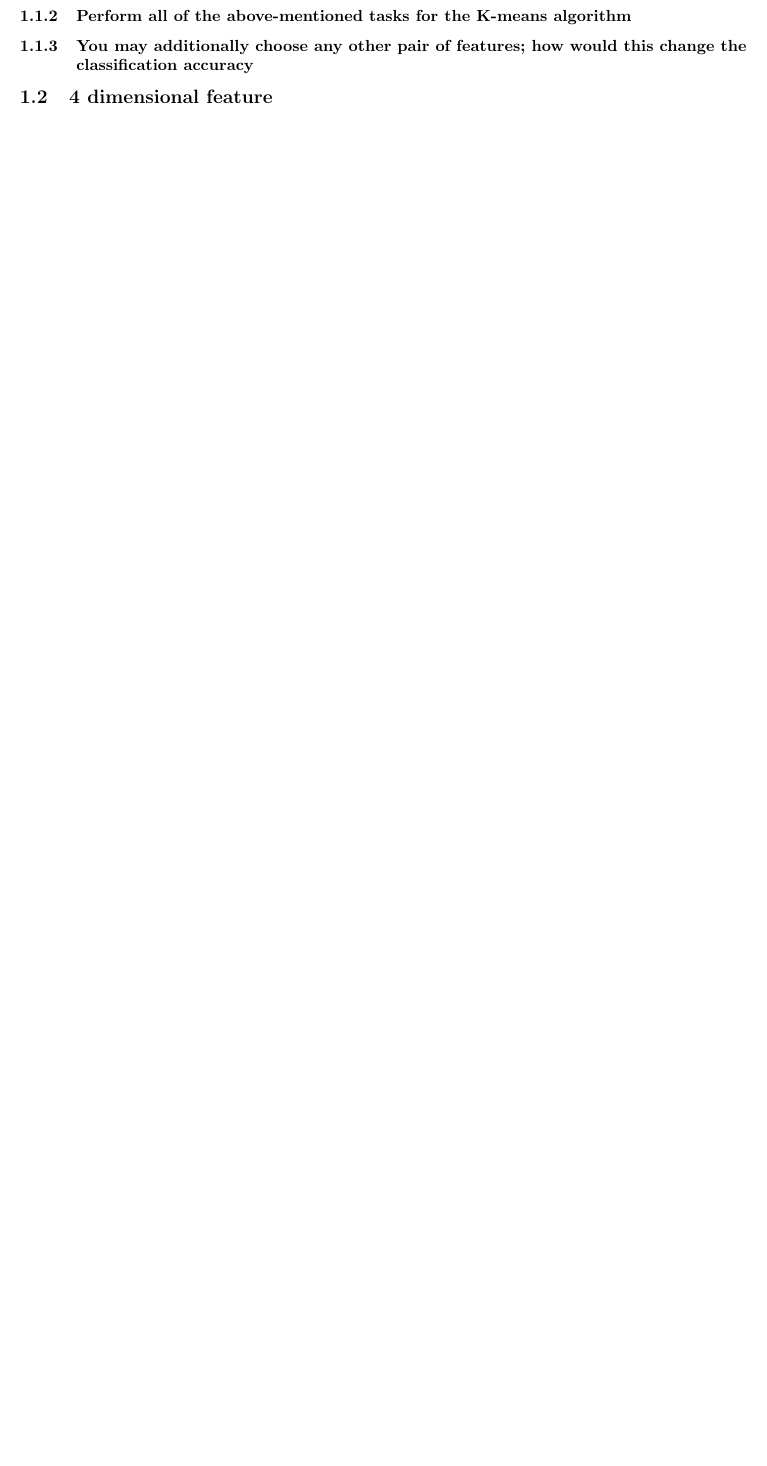
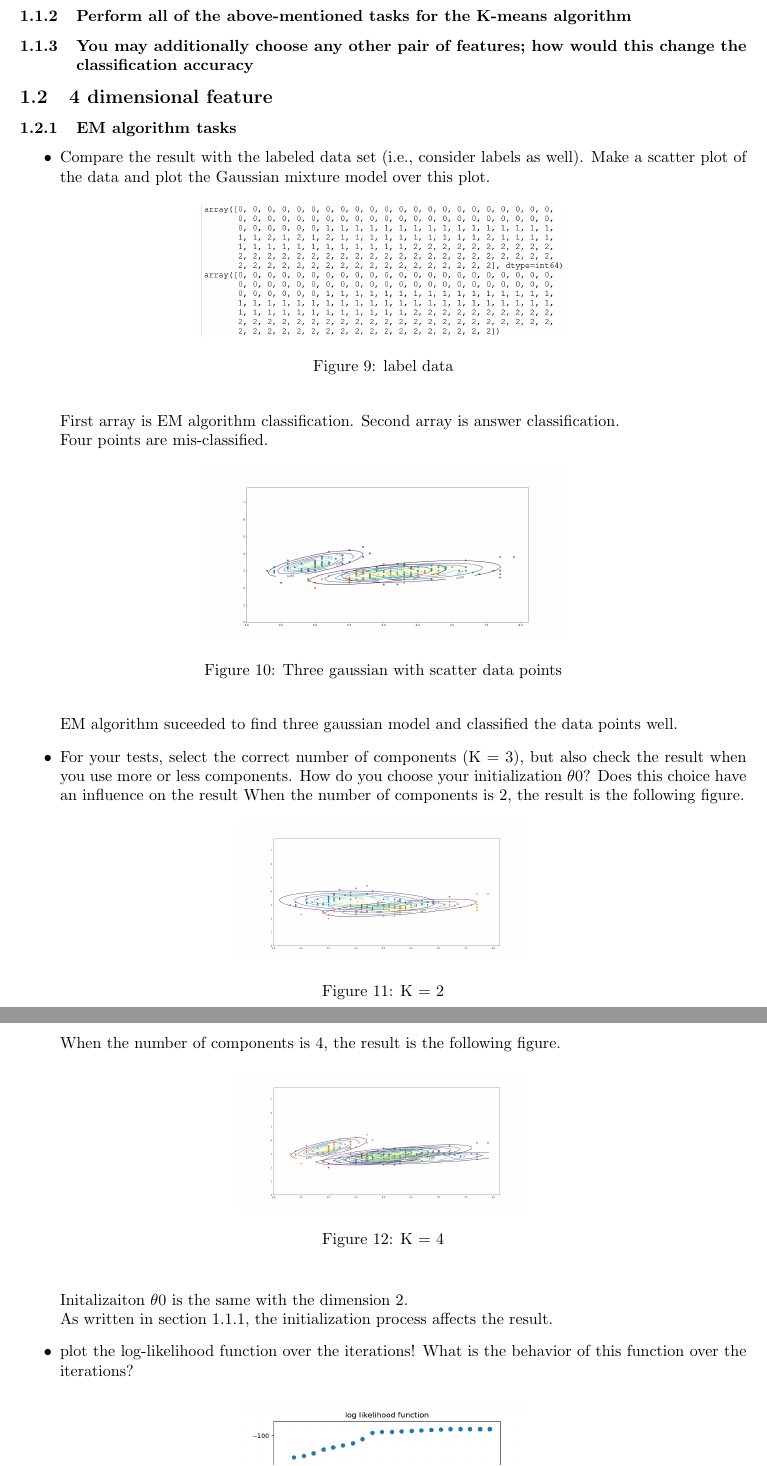
Before and after one commit to alex4864/CI-Assignment-5, a LaTeX problem sheet (report/hw5-LeeShadleyLee.tex): part of page 5 of 5 before the commit and two parts of pages 5 and 6 of 8 after it, the two joined at a grey line, cut so that both start at the same text, the shorter picture padded with empty space. Compiled offline with pdfLaTeX.

Commit message:
Update EM 4 dimension

```diff
--- a/report/hw5-LeeShadleyLee.tex
+++ b/report/hw5-LeeShadleyLee.tex
@@ -108,3 +108,48 @@
 	\subsubsection{You may additionally choose any other pair of features; how would this change the classiﬁcation accuracy}
 
 	\subsection{4 dimensional feature}
+	\subsubsection{EM algorithm tasks}
+	\begin{itemize}
+		\item Compare the result with the labeled data set (i.e., consider labels as well). Make a scatter plot of the data and plot the Gaussian mixture model over this plot.
+
+		\begin{figure}[h]
+			\begin{center}
+				\includegraphics[width=0.5\textwidth]{4_number_diff.png}
+				\caption{label data}
+			\end{center}
+		\end{figure}
+		First array is EM algorithm classification. Second array is answer classification.\\
+		Four points are mis-classified.
+
+		\begin{figure}[h]
+			\begin{center}
+				\includegraphics[width=0.5\textwidth]{4_gauss.png}
+				\caption{Three gaussian with scatter data points}
+			\end{center}
+		\end{figure}
+
+		EM algorithm suceeded to find three gaussian model and classified the data points well.
+
+		\item For your tests, select the correct number of components (K = 3), but also check the result when you use more or less components. How do you choose your initialization $\theta$0? Does this choice have an inﬂuence on the result
+		When the number of components is 2, the result is the following figure.
+
+		\begin{figure}[h]
+			\begin{center}
+				\includegraphics[width=0.4\textwidth]{4_K2.png}
+				\caption{K $=$ 2}
+			\end{center}
+		\end{figure}
+
+		\clearpage
+		When the number of components is 4, the result is the following figure.
+		\begin{figure}[h]
+			\begin{center}
+				\includegraphics[width=0.4\textwidth]{4_K4.png}
+				\caption{K $=$ 4}
+			\end{center}
+		\end{figure}
+
+		Initalizaiton $\theta$0 is the same with the dimension 2.\\
+		As written in section 1.1.1, the initialization process affects the result.
+
+		\item plot the log-likelihood function over the iterations! What is the behavior of this function over the iterations?
@@ -110,0 +165 @@
+		\clearpage
```
Also changed, not shown: report/4_K2.png (added), report/4_K4.png (added), report/4_answer.png (added), report/4_gauss.png (added), report/4_log_likelihood.png (added), report/4_number_diff.PNG (added), report/4class.png (added), report/hw5-LeeShadleyLee.pdf, report/hw5-LeeShadleyLee.tex (30 more changed lines).
